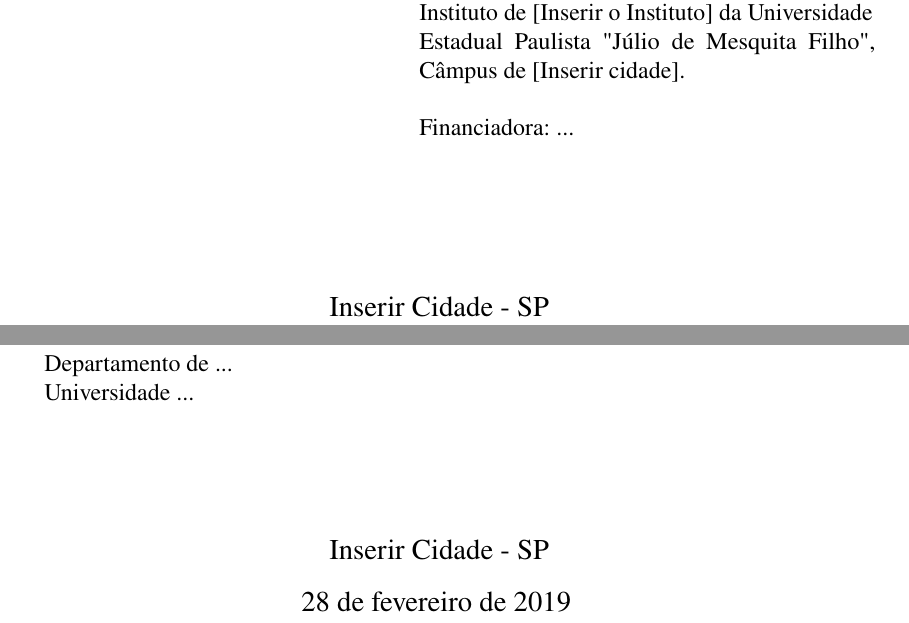
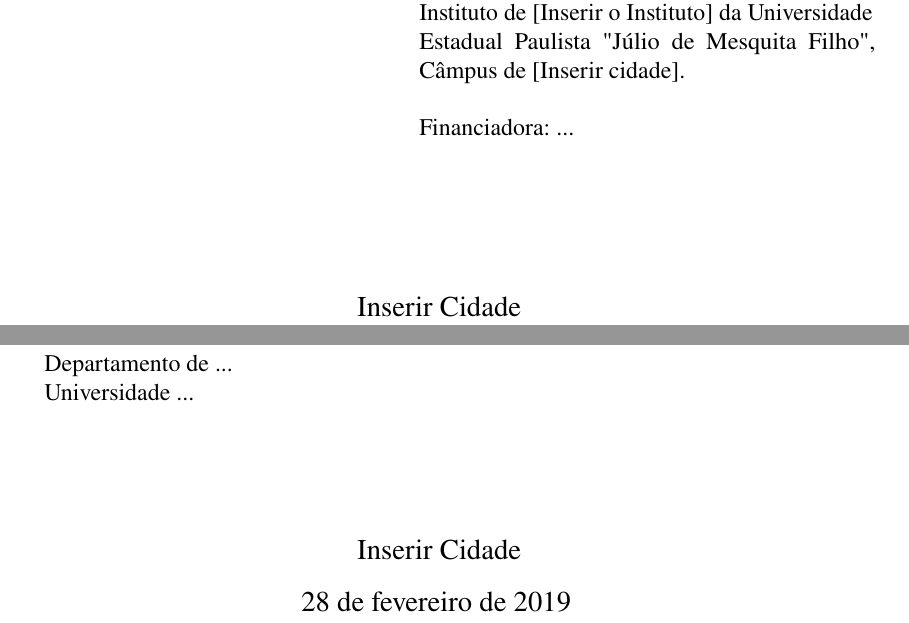
Before and after one commit to rafaelmurari/ppgcc-abntex2, a LaTeX thesis (dissertacao.tex): two parts of pages 2 and 3 of 25, joined at a grey line, cut so that both start at the same text. Compiled offline with pdfLaTeX.

Commit message:
Remove State from location

```diff
--- a/dissertacao.tex
+++ b/dissertacao.tex
@@ -82,7 +82,7 @@
 % ---
 \titulo{Inserir o Título do Trabalho}
 \autor{Nome do Autor}
-\local{Inserir Cidade - SP}
+\local{Inserir Cidade}
 \data{2019}
 \orientador{Prof. Dr. ...}
 %\coorientador{Equipe \abnTeX}
```
